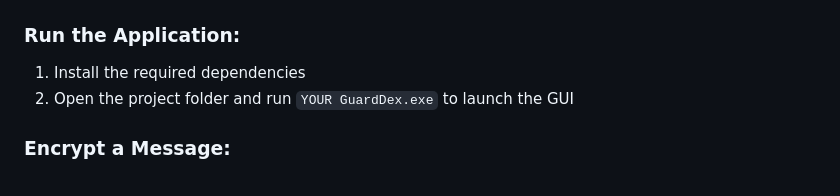
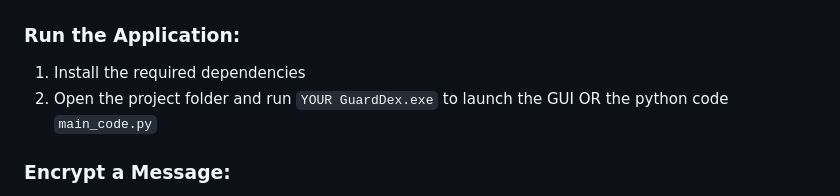
Before and after one commit to Abdelouahedb/YOUR-GuardDex, a Markdown page: README.md, the part around the change. Drawn GitHub-style.

```diff
--- a/README.md
+++ b/README.md
@@ -45,7 +45,7 @@ pip install pyqt5 cryptography
 
 ### Run the Application:
 1. Install the required dependencies
-2. Open the project folder and run `YOUR GuardDex.exe` to launch the GUI
+2. Open the project folder and run `YOUR GuardDex.exe` to launch the GUI OR the python code `main_code.py`
 
 ### Encrypt a Message:
 1. Enter your plain text
```
